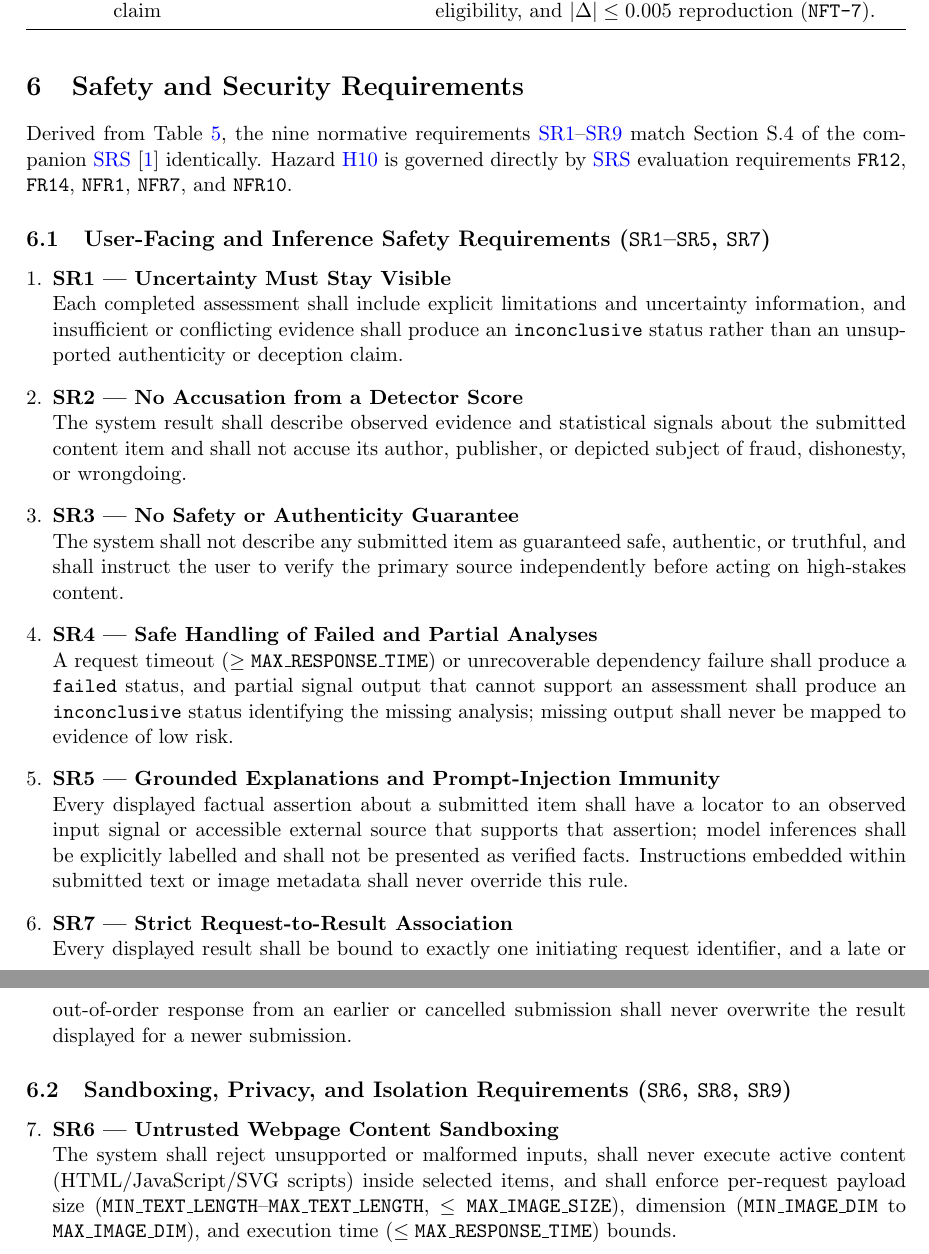
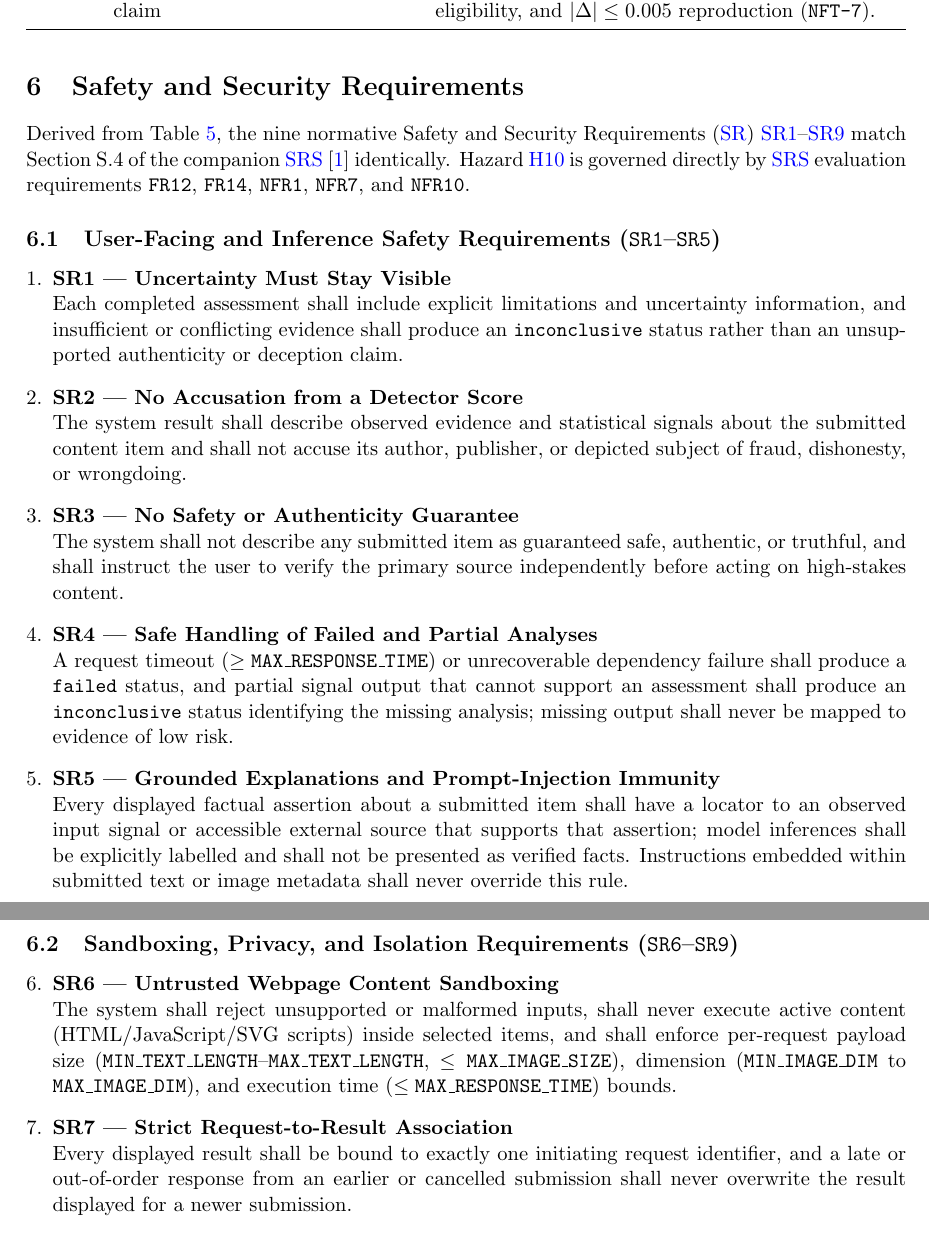
Before and after one commit to richy1337/Verity, a LaTeX document (docs/HazardAnalysis/HazardAnalysis.tex): two parts of pages 14 and 15 of 20, joined at a grey line, cut so that both start at the same text. Compiled offline with pdfLaTeX; a LaTeX package or settings file that is missing is left out.

Commit message:
fix(ha): order SR6 before SR7 in Section 6 and prune unused JSON acronym

```diff
--- a/docs/HazardAnalysis/HazardAnalysis.tex
+++ b/docs/HazardAnalysis/HazardAnalysis.tex
@@ -59,7 +59,6 @@
 \newcommand{\HA}{\hyperlink{ha-acr-ha}{HA}}
 \newcommand{\HTML}{\hyperlink{ha-acr-html}{HTML}}
 \newcommand{\HTTPS}{\hyperlink{ha-acr-https}{HTTPS}}
-\newcommand{\JSON}{\hyperlink{ha-acr-json}{JSON}}
 \newcommand{\LLM}{\hyperlink{ha-acr-llm}{LLM}}
 \newcommand{\ML}{\hyperlink{ha-acr-ml}{ML}}
 \newcommand{\MVThree}{\hyperlink{ha-acr-mv3}{MV3}}
@@ -474,9 +472,9 @@ Table~\ref{TblRiskRegister} assigns proposed verification owners and open releas
 % ======================================================================
 \section{Safety and Security Requirements}\label{sec:safety-reqs}
 
-Derived from Table~\ref{TblFMEA}, the nine normative requirements \hyperref[SR1]{SR1}--\hyperref[SR9]{SR9} match Section~S.4 of the companion \SRS{} \cite{VeritySRS2026} identically. Hazard \hyperref[haz:H10]{H10} is governed directly by \SRS{} evaluation requirements \texttt{FR12}, \texttt{FR14}, \texttt{NFR1}, \texttt{NFR7}, and \texttt{NFR10}.
+Derived from Table~\ref{TblFMEA}, the nine normative Safety and Security Requirements (\SR{}) \hyperref[SR1]{SR1}--\hyperref[SR9]{SR9} match Section~S.4 of the companion \SRS{} \cite{VeritySRS2026} identically. Hazard \hyperref[haz:H10]{H10} is governed directly by \SRS{} evaluation requirements \texttt{FR12}, \texttt{FR14}, \texttt{NFR1}, \texttt{NFR7}, and \texttt{NFR10}.
 
-\subsection{User-Facing and Inference Safety Requirements (\texttt{SR1}--\texttt{SR5}, \texttt{SR7})}
+\subsection{User-Facing and Inference Safety Requirements (\texttt{SR1}--\texttt{SR5})}
 
 \begin{enumerate}[leftmargin=*]
     \item \phantomsection\label{SR1}\textbf{SR1 --- Uncertainty Must Stay Visible}\newline
@@ -494,16 +492,16 @@ Derived from Table~\ref{TblFMEA}, the nine normative requirements \hyperref[SR1]
     \item \phantomsection\label{SR5}\textbf{SR5 --- Grounded Explanations and Prompt-Injection Immunity}\newline
     Every displayed factual assertion about a submitted item shall have a locator to an observed input signal or accessible external source that supports that assertion; model inferences shall be explicitly labelled and shall not be presented as verified facts. Instructions embedded within submitted text or image metadata shall never override this rule.
 
+\end{enumerate}
+
+\subsection{Sandboxing, Privacy, and Isolation Requirements (\texttt{SR6}--\texttt{SR9})}
+
+\begin{enumerate}[leftmargin=*, start=6]
+    \item \phantomsection\label{SR6}\textbf{SR6 --- Untrusted Webpage Content Sandboxing}\newline
+    The system shall reject unsupported or malformed inputs, shall never execute active content (HTML/JavaScript/SVG scripts) inside selected items, and shall enforce per-request payload size (\MinTextLength{}--\MaxTextLength{}, $\le \MaxImageSize{}$), dimension (\MinImageDim{} to \MaxImageDim{}), and execution time ($\le \MaxResponseTime{}$) bounds.
+
     \item \phantomsection\label{SR7}\textbf{SR7 --- Strict Request-to-Result Association}\newline
     Every displayed result shall be bound to exactly one initiating request identifier, and a late or out-of-order response from an earlier or cancelled submission shall never overwrite the result displayed for a newer submission.
-
-\end{enumerate}
-
-\subsection{Sandboxing, Privacy, and Isolation Requirements (\texttt{SR6}, \texttt{SR8}, \texttt{SR9})}
-
-\begin{enumerate}[leftmargin=*, start=7]
-    \item \phantomsection\label{SR6}\textbf{SR6 --- Untrusted Webpage Content Sandboxing}\newline
-    The system shall reject unsupported or malformed inputs, shall never execute active content (HTML/JavaScript/SVG scripts) inside selected items, and shall enforce per-request payload size (\MinTextLength{}--\MaxTextLength{}, $\le \MaxImageSize{}$), dimension (\MinImageDim{} to \MaxImageDim{}), and execution time ($\le \MaxResponseTime{}$) bounds.
 
     \item \phantomsection\label{SR8}\textbf{SR8 --- Controlled Content Access and Ephemeral Cleanup}\newline
     The browser extension shall access webpage content only upon an explicit user-triggered check using least-privilege permissions, shall never collect unselected page content, browsing history, or credentials, shall require prior informed consent before any external provider transfer, shall never persist raw selected content, and shall stop request-owned processing and release application-owned transient copies within \MaxRetentionTime{} after every terminal outcome. External providers shall be disabled unless their documented retention terms are compatible with this policy; consent does not establish remote deletion.
```
Also changed, not shown: pdfs/HazardAnalysis/HazardAnalysis.pdf, docs/HazardAnalysis/HazardAnalysis.tex (1 more changed lines).
